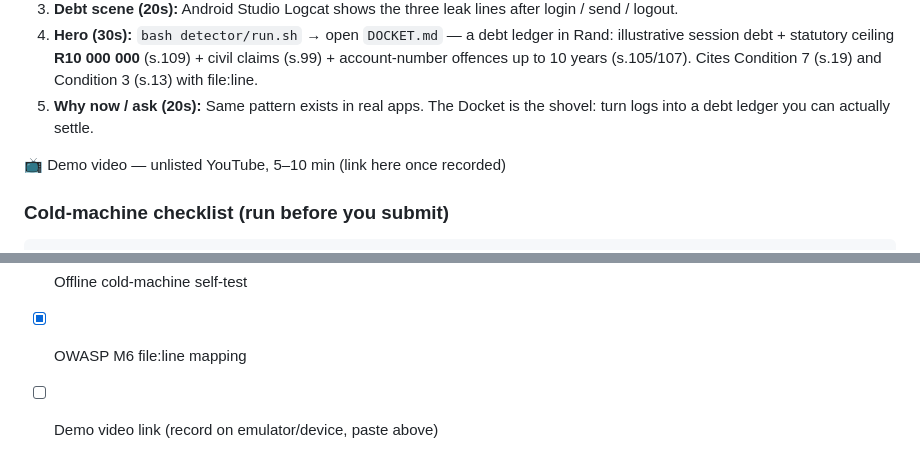
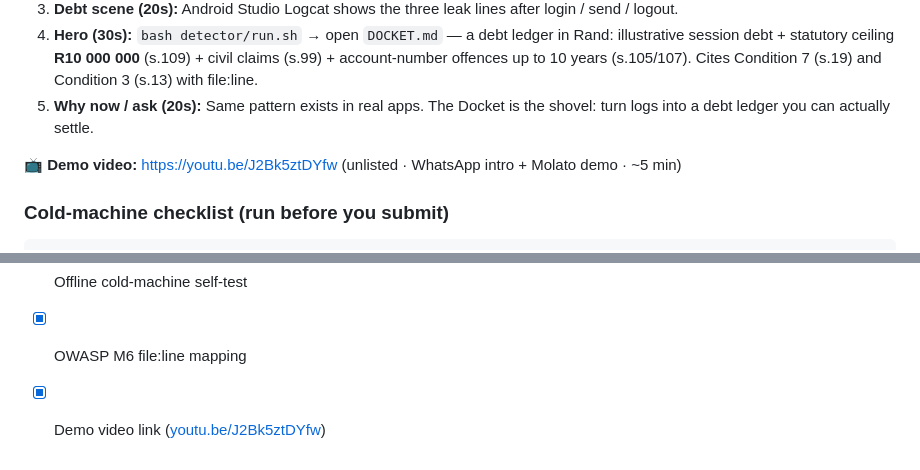
Before and after one commit to nyaks1/Molato, a Markdown page: README.md, 2 parts joined by grey strips. Drawn GitHub-style.

Commit message:
docs: add demo video link

```diff
--- a/README.md
+++ b/README.md
@@ -118,7 +118,7 @@ Expected Logcat offense lines:
 4. **Hero (30s):** `bash detector/run.sh` → open `DOCKET.md` — a debt ledger in Rand: illustrative session debt + statutory ceiling **R10 000 000** (s.109) + civil claims (s.99) + account-number offences up to 10 years (s.105/107). Cites Condition 7 (s.19) and Condition 3 (s.13) with file:line.
 5. **Why now / ask (20s):** Same pattern exists in real apps. The Docket is the shovel: turn logs into a debt ledger you can actually settle.
 
-📺 Demo video — unlisted YouTube, 5–10 min (link here once recorded)
+📺 **Demo video:** [https://youtu.be/J2Bk5ztDYfw](https://youtu.be/J2Bk5ztDYfw) (unlisted · WhatsApp intro + Molato demo · ~5 min)
 
 ### Cold-machine checklist (run before you submit)
 
@@ -139,4 +139,4 @@ Complete for WeThinkCode_ Cohort2025 elective proof-of-work (due 25 Sept 2026):
 - [x] Auto-generated `docket.json` + `DOCKET.md`
 - [x] Offline cold-machine self-test
 - [x] OWASP M6 file:line mapping
-- [ ] Demo video link (record on emulator/device, paste above)
+- [x] Demo video link ([youtu.be/J2Bk5ztDYfw](https://youtu.be/J2Bk5ztDYfw))
```
